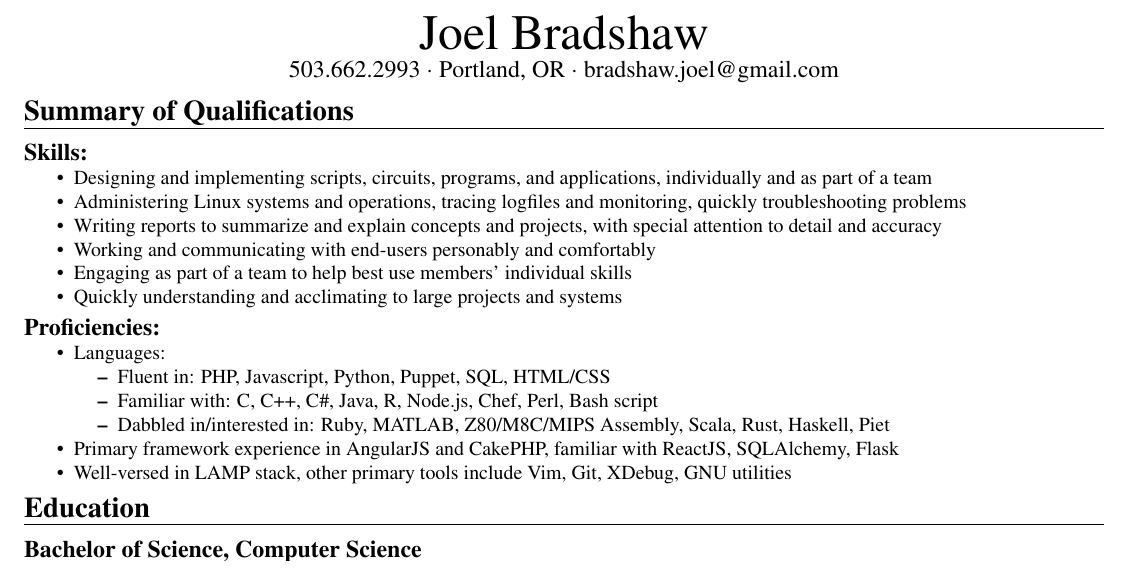
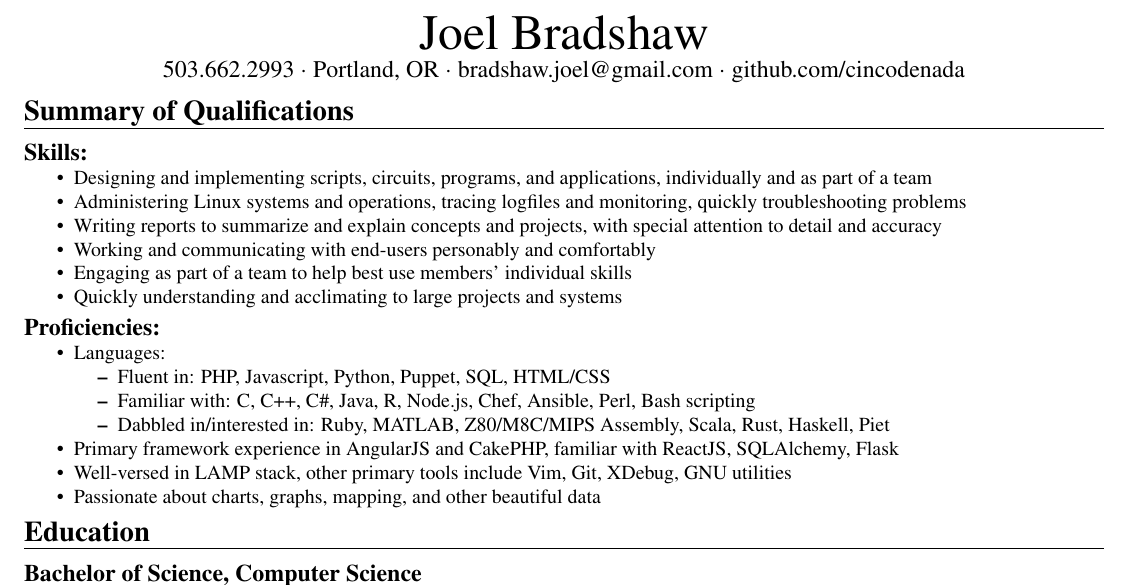
Before and after one commit to cincodenada/resume, a LaTeX CV (resume.tex): part of page 1 of 2, cut so that both start at the same text. Compiled offline with pdfLaTeX.

Commit message:
Add github, maps, ansible

```diff
--- a/resume.tex
+++ b/resume.tex
@@ -61,7 +61,7 @@
 \begin{center}
 {\Huge Joel Bradshaw}\\
 \vskip 2pt
-{\large 503.662.2993 \ensuremath{\cdot} Portland, OR \ensuremath{\cdot} bradshaw.joel@gmail.com}
+{\large 503.662.2993 \ensuremath{\cdot} Portland, OR \ensuremath{\cdot} bradshaw.joel@gmail.com \ensuremath{\cdot} github.com/cincodenada}
 \end{center}
 \vskip -8pt
 \begin{res_section}{Summary of Qualifications}
@@ -79,11 +79,12 @@
   \setlength{\columnsep}{-8pt}
   \begin{itemize}
     \item Fluent in: PHP, Javascript, Python, Puppet, SQL, HTML/CSS
-    \item Familiar with: C, C++, C\#, Java, R, Node.js, Chef, Perl, Bash script
+    \item Familiar with: C, C++, C\#, Java, R, Node.js, Chef, Ansible, Perl, Bash scripting
     \item Dabbled in/interested in: Ruby, MATLAB, Z80/M8C/MIPS Assembly, Scala, Rust, Haskell, Piet
   \end{itemize}
   \item Primary framework experience in AngularJS and CakePHP, familiar with ReactJS, SQLAlchemy, Flask
   \item Well-versed in LAMP stack, other primary tools include Vim, Git, XDebug, GNU utilities
+  \item Passionate about charts, graphs, mapping, and other beautiful data
 \end{res_subsection}
 \end{res_section}
 
```
